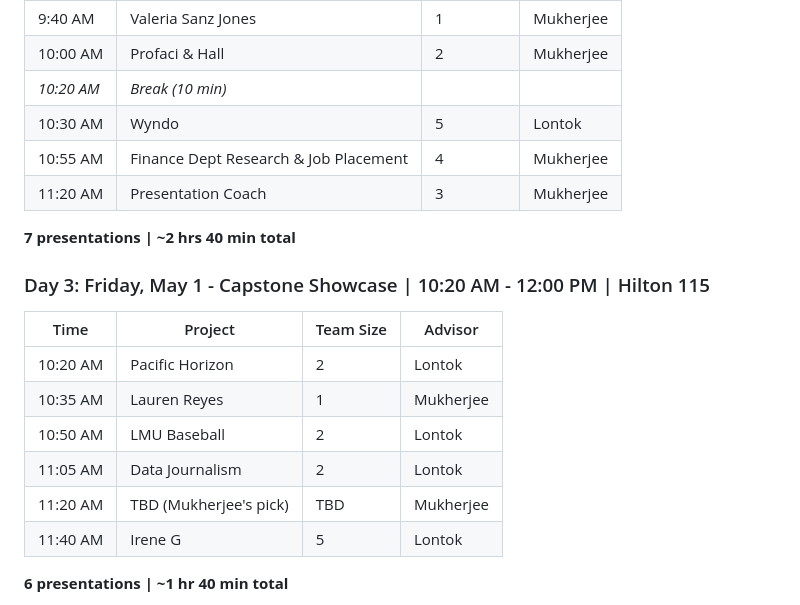
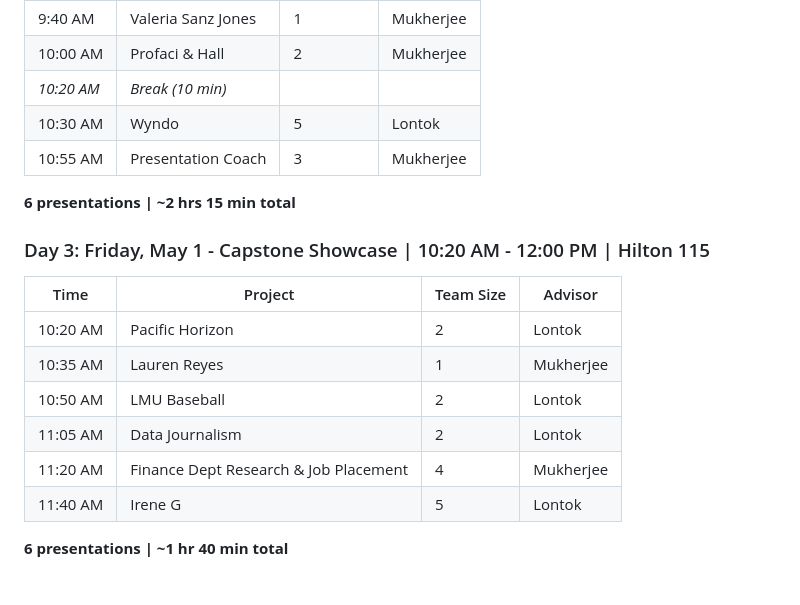
Before and after one commit to LMU-ISBA/isba-4797-s26, a Markdown page: project/final-presentation.md, the part around one of its changes. GitHub-like rendering.

Commit message:
Move Finance Dept Research & Job Placement to Fri May 1

```diff
--- a/project/final-presentation.md
+++ b/project/final-presentation.md
@@ -28,10 +28,9 @@ Presentations take place over three days. Attendance is mandatory for all presen
 | 10:00 AM | Profaci & Hall | 2 | Mukherjee |
 | *10:20 AM* | *Break (10 min)* | | |
 | 10:30 AM | Wyndo | 5 | Lontok |
-| 10:55 AM | Finance Dept Research & Job Placement | 4 | Mukherjee |
-| 11:20 AM | Presentation Coach | 3 | Mukherjee |
+| 10:55 AM | Presentation Coach | 3 | Mukherjee |
 
-**7 presentations | ~2 hrs 40 min total**
+**6 presentations | ~2 hrs 15 min total**
 
 ### Day 3: Friday, May 1 - Capstone Showcase | 10:20 AM - 12:00 PM | Hilton 115
 
@@ -41,7 +40,7 @@ Presentations take place over three days. Attendance is mandatory for all presen
 | 10:35 AM | Lauren Reyes | 1 | Mukherjee |
 | 10:50 AM | LMU Baseball | 2 | Lontok |
 | 11:05 AM | Data Journalism | 2 | Lontok |
-| 11:20 AM | TBD (Mukherjee's pick) | TBD | Mukherjee |
+| 11:20 AM | Finance Dept Research & Job Placement | 4 | Mukherjee |
 | 11:40 AM | Irene G | 5 | Lontok |
 
 **6 presentations | ~1 hr 40 min total**
```
Also changed, not shown: other parts of project/final-presentation.md (+1 -1 lines).
